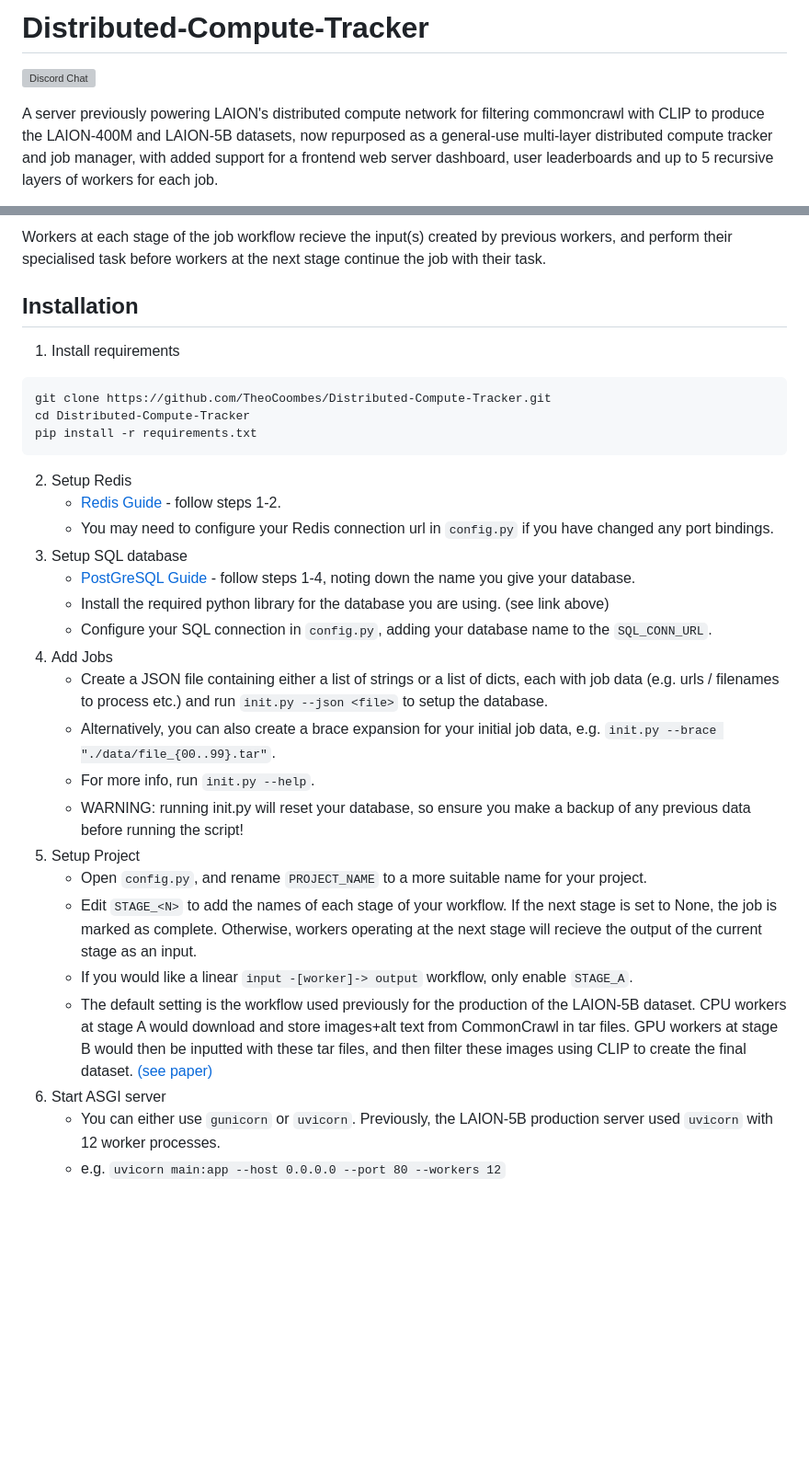
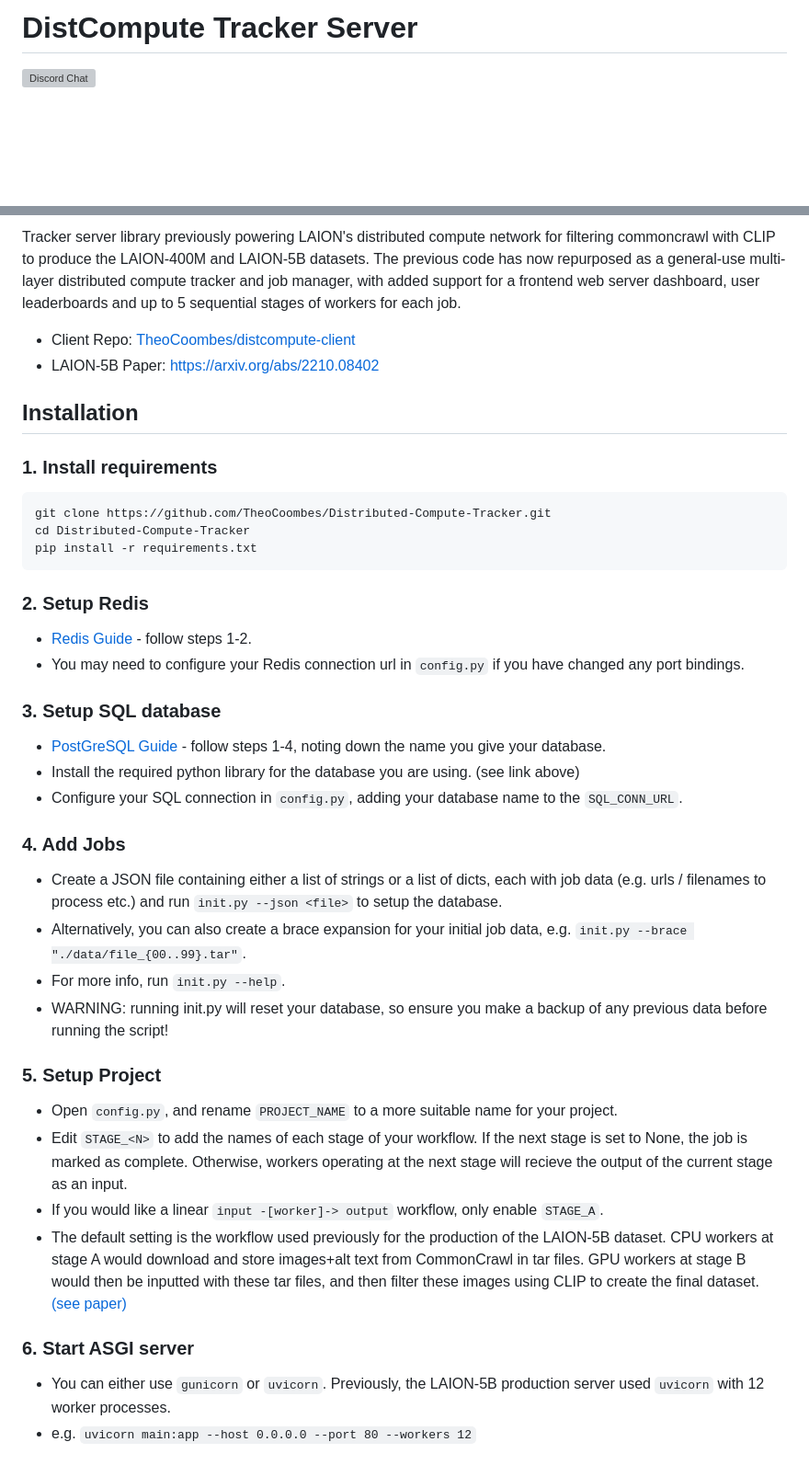
Before and after one commit to TheoCoombes/distcompute-tracker, a Markdown page: README.md, 2 parts joined by grey strips. Shown at 92% size. Drawn GitHub-style; blank space fills up the shorter version; grey boxes are pictures that could not be loaded.

Commit message:
improve docs

````diff
--- a/README.md
+++ b/README.md
@@ -1,6 +1,4 @@
-# Distributed-Compute-Tracker
-[![Discord Chat](https://img.shields.io/discord/823813159592001537?color=5865F2&logo=discord&logoColor=white)](https://discord.gg/dall-e)
-
-A server previously powering LAION's distributed compute network for filtering commoncrawl with CLIP to produce the LAION-400M and LAION-5B datasets, now repurposed as a general-use multi-layer distributed compute tracker and job manager, with added support for a frontend web server dashboard, user leaderboards and up to 5 recursive layers of workers for each job.
+# DistCompute Tracker Server
+[![Discord Chat](https://img.shields.io/discord/823813159592001537?color=5865F2&logo=discord&logoColor=white)](https://discord.gg/nRt84U6WaF)
 
 <p align="center">
@@ -11,32 +10,34 @@ A server previously powering LAION's distributed compute network for filtering c
 </p>
 
-Workers at each stage of the job workflow recieve the input(s) created by previous workers, and perform their specialised task before workers at the next stage continue the job with their task.
+Tracker server library previously powering LAION's distributed compute network for filtering commoncrawl with CLIP to produce the LAION-400M and LAION-5B datasets. The previous code has now repurposed as a general-use multi-layer distributed compute tracker and job manager, with added support for a frontend web server dashboard, user leaderboards and up to 5 sequential stages of workers for each job.
+* Client Repo: [TheoCoombes/distcompute-client](https://github.com/TheoCoombes/distcompute-client)
+* LAION-5B Paper: [https://arxiv.org/abs/2210.08402](https://arxiv.org/abs/2210.08402)
 
 ## Installation
-1. Install requirements
+### 1. Install requirements
 ```
 git clone https://github.com/TheoCoombes/Distributed-Compute-Tracker.git
 cd Distributed-Compute-Tracker
 pip install -r requirements.txt
 ```
-2. Setup Redis
+### 2. Setup Redis
    - [Redis Guide](https://www.digitalocean.com/community/tutorials/how-to-install-and-secure-redis-on-ubuntu-20-04) - follow steps 1-2.
    - You may need to configure your Redis connection url in `config.py` if you have changed any port bindings.
-3. Setup SQL database
+### 3. Setup SQL database
    - [PostGreSQL Guide](https://www.digitalocean.com/community/tutorials/how-to-install-and-use-postgresql-on-ubuntu-20-04) - follow steps 1-4, noting down the name you give your database.
    - Install the required python library for the database you are using. (see link above)
    - Configure your SQL connection in `config.py`, adding your database name to the `SQL_CONN_URL`.
-4. Add Jobs
+### 4. Add Jobs
    - Create a JSON file containing either a list of strings or a list of dicts, each with job data (e.g. urls / filenames to process etc.) and run `init.py --json <file>` to setup the database.
    - Alternatively, you can also create a brace expansion for your initial job data, e.g. `init.py --brace "./data/file_{00..99}.tar"`.
    - For more info, run `init.py --help`.
    - WARNING: running init.py will reset your database, so ensure you make a backup of any previous data before running the script!
-5. Setup Project
+### 5. Setup Project
    - Open `config.py`, and rename `PROJECT_NAME` to a more suitable name for your project.
    - Edit `STAGE_<N>` to add the names of each stage of your workflow. If the next stage is set to None, the job is marked as complete. Otherwise, workers operating at the next stage will recieve the output of the current stage as an input.
    - If you would like a linear `input -[worker]-> output` workflow, only enable `STAGE_A`.
    - The default setting is the workflow used previously for the production of the LAION-5B dataset. CPU workers at stage A would download and store images+alt text from CommonCrawl in tar files. GPU workers at stage B would then be inputted with these tar files, and then filter these images using CLIP to create the final dataset. [(see paper)](https://arxiv.org/abs/2210.08402)
-6. Start ASGI server
+### 6. Start ASGI server
    - You can either use `gunicorn` or `uvicorn`. Previously, the LAION-5B production server used `uvicorn` with 12 worker processes.
    - e.g. `uvicorn main:app --host 0.0.0.0 --port 80 --workers 12`
 
````
Also changed, not shown: other parts of README.md (+2 -1 lines).
